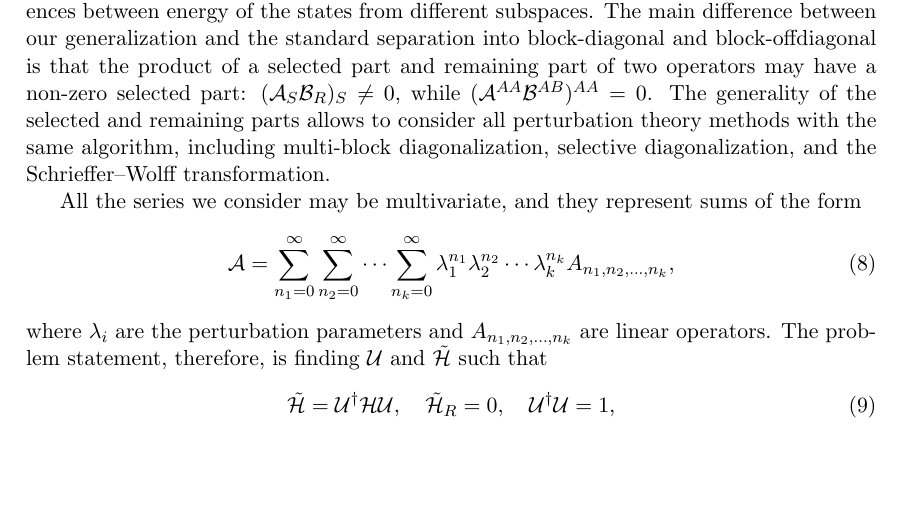
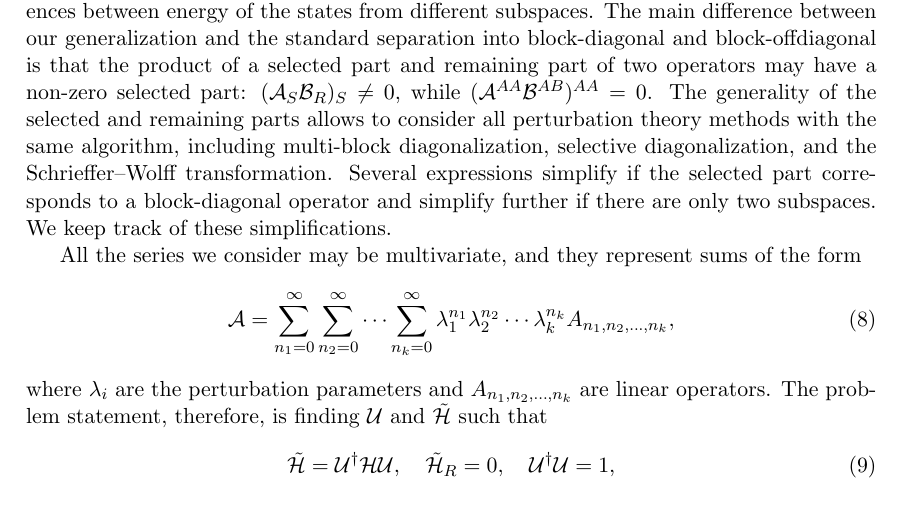
Before and after one commit to quantum-tinkerer/pymablock, a LaTeX document (paper/paper.tex, which reads paper/algorithm.tex): part of page 11 of 28, cut so that both start at the same text, the shorter picture padded with empty space. Compiled offline with pdfLaTeX.

Commit message:
add a clarification

```diff
--- a/paper/algorithm.tex
+++ b/paper/algorithm.tex
@@ -37,6 +37,8 @@ In particular, the separation allows to choose any subset of the offdiagonal mat
 That none of the matrix elements belong to a same eigensubspace of $H_0$ becomes evident in the textbook quasi-degenerate perturbation theory, where the corrections to energies and wavefunctions contain differences between energy of the states from different subspaces.
 The main difference between our generalization and the standard separation into block-diagonal and block-offdiagonal is that the product of a selected part and remaining part of two operators may have a non-zero selected part: $(\mathcal{A}_{S}\mathcal{B}_{R})_{S} \neq 0$, while $(\mathcal{A}^{AA}\mathcal{B}^{AB})^{AA} = 0$.
 The generality of the selected and remaining parts allows to consider all perturbation theory methods with the same algorithm, including multi-block diagonalization, selective diagonalization, and the Schrieffer--Wolff transformation.
+Several expressions simplify if the selected part corresponds to a block-diagonal operator and simplify further if there are only two subspaces.
+We keep track of these simplifications.
 
 All the series we consider may be multivariate, and they represent sums of the form
 %
```
